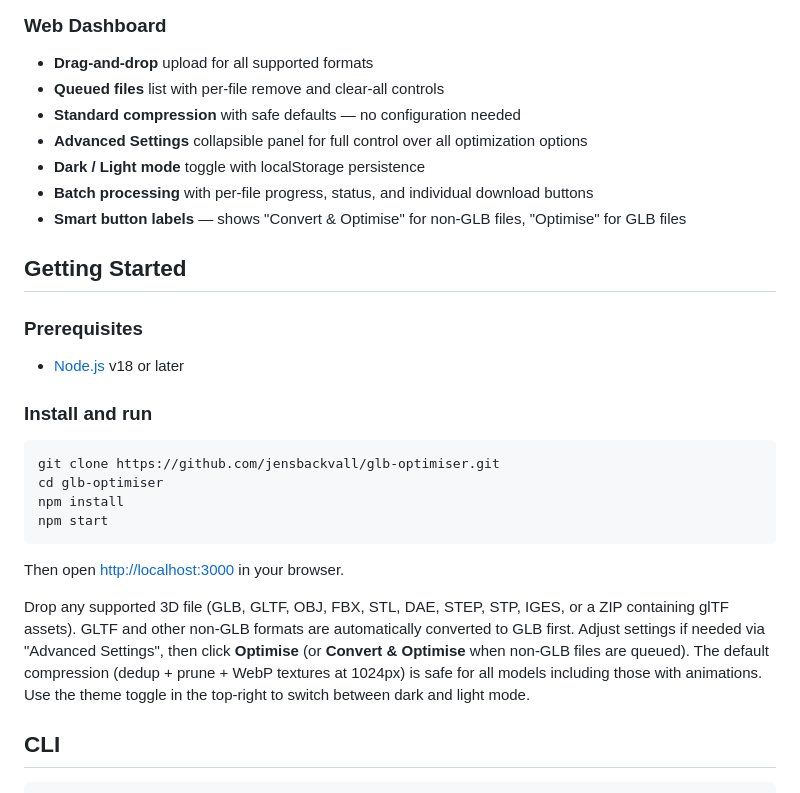
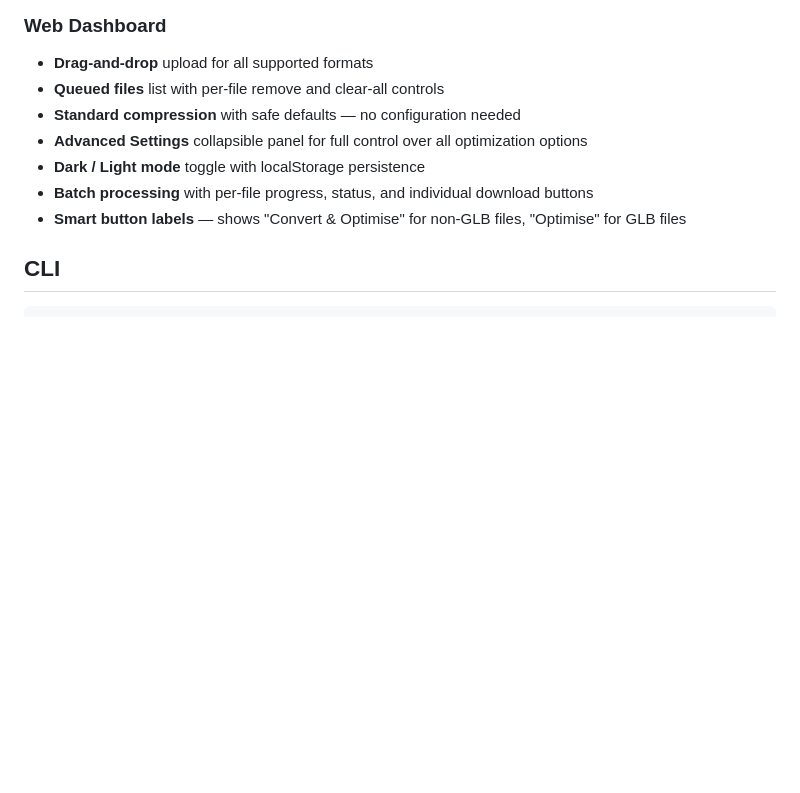
Before and after one commit to jensbackvall/glb-optimiser, a Markdown page: README.md, the part around one of its changes. GitHub-like rendering; blank space fills up the shorter version.

````diff
--- a/README.md
+++ b/README.md
@@ -42,25 +101,6 @@ Convert common 3D formats to GLB automatically before optimization:
 - **Dark / Light mode** toggle with localStorage persistence
 - **Batch processing** with per-file progress, status, and individual download buttons
 - **Smart button labels** — shows "Convert & Optimise" for non-GLB files, "Optimise" for GLB files
-
-## Getting Started
-
-### Prerequisites
-
-- [Node.js](https://nodejs.org/) v18 or later
-
-### Install and run
-
-```bash
-git clone https://github.com/jensbackvall/glb-optimiser.git
-cd glb-optimiser
-npm install
-npm start
-```
-
-Then open [http://localhost:3000](http://localhost:3000) in your browser.
-
-Drop any supported 3D file (GLB, GLTF, OBJ, FBX, STL, DAE, STEP, STP, IGES, or a ZIP containing glTF assets). GLTF and other non-GLB formats are automatically converted to GLB first. Adjust settings if needed via "Advanced Settings", then click **Optimise** (or **Convert & Optimise** when non-GLB files are queued). The default compression (dedup + prune + WebP textures at 1024px) is safe for all models including those with animations. Use the theme toggle in the top-right to switch between dark and light mode.
 
 ## CLI
 
````
Also changed, not shown: other parts of README.md (+59 -0 lines).
